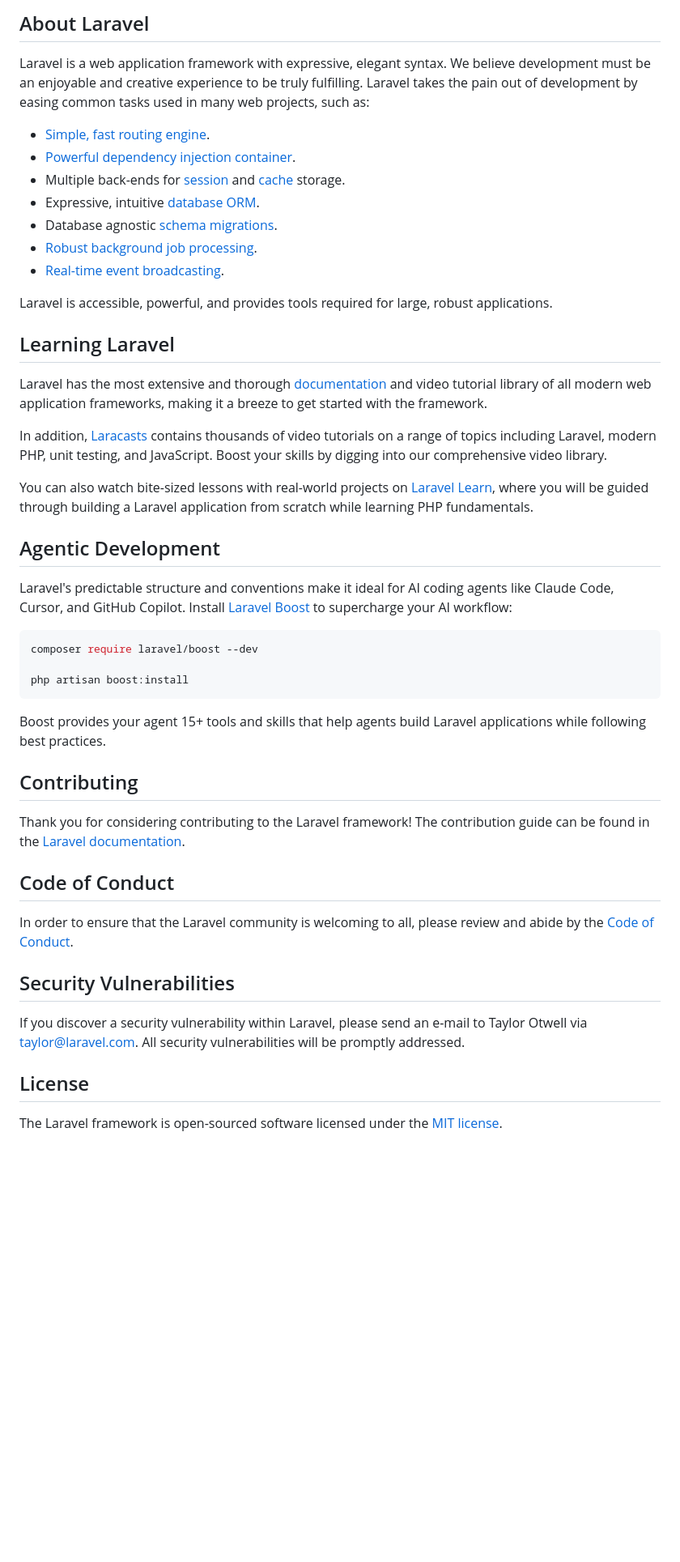
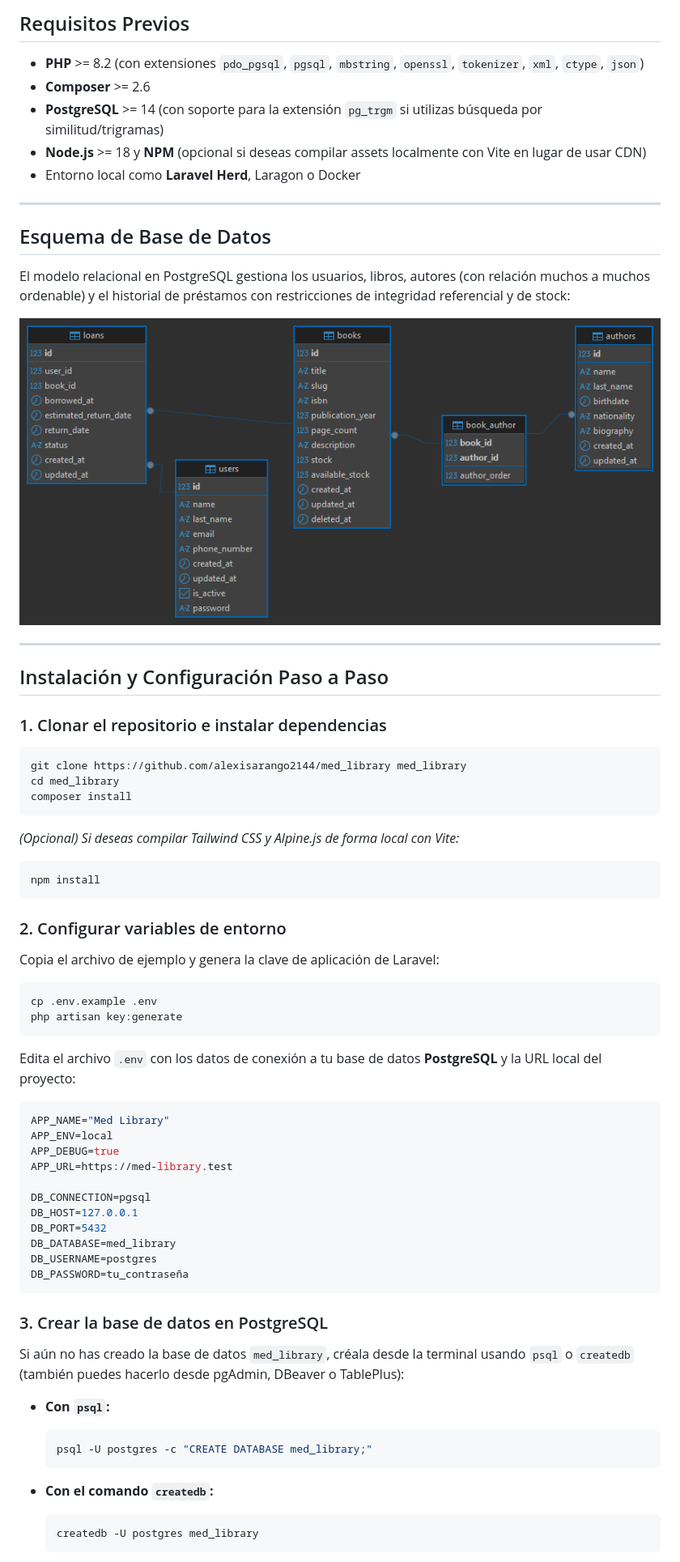
Before and after one commit to alexisarango2144/med_library, a Markdown page: README.md, the part around one of its changes. Shown at 81% size. Drawn GitHub-style; pictures changed too: docs/database/db_basic_diagram.png (added); blank space fills up the shorter version.

Commit message:
(docs) Final readme updated and docs loaded in /docs/ folder.

````diff
--- a/README.md
+++ b/README.md
@@ -9,50 +4,74 @@
 
-## About Laravel
+## Requisitos Previos
 
-Laravel is a web application framework with expressive, elegant syntax. We believe development must be an enjoyable and creative experience to be truly fulfilling. Laravel takes the pain out of development by easing common tasks used in many web projects, such as:
+* **PHP** >= 8.2 (con extensiones `pdo_pgsql`, `pgsql`, `mbstring`, `openssl`, `tokenizer`, `xml`, `ctype`, `json`)
+* **Composer** >= 2.6
+* **PostgreSQL** >= 14 (con soporte para la extensión `pg_trgm` si utilizas búsqueda por similitud/trigramas)
+* **Node.js** >= 18 y **NPM** (opcional si deseas compilar assets localmente con Vite en lugar de usar CDN)
+* Entorno local como **Laravel Herd**, Laragon o Docker
 
-- [Simple, fast routing engine](https://laravel.com/docs/routing).
-- [Powerful dependency injection container](https://laravel.com/docs/container).
-- Multiple back-ends for [session](https://laravel.com/docs/session) and [cache](https://laravel.com/docs/cache) storage.
-- Expressive, intuitive [database ORM](https://laravel.com/docs/eloquent).
-- Database agnostic [schema migrations](https://laravel.com/docs/migrations).
-- [Robust background job processing](https://laravel.com/docs/queues).
-- [Real-time event broadcasting](https://laravel.com/docs/broadcasting).
+---
 
-Laravel is accessible, powerful, and provides tools required for large, robust applications.
+## Esquema de Base de Datos
 
-## Learning Laravel
+El modelo relacional en PostgreSQL gestiona los usuarios, libros, autores (con relación muchos a muchos ordenable) y el historial de préstamos con restricciones de integridad referencial y de stock:
 
-Laravel has the most extensive and thorough [documentation](https://laravel.com/docs) and video tutorial library of all modern web application frameworks, making it a breeze to get started with the framework.
+![Esquema de Base de Datos - Med Library](docs/database/db_basic_diagram.png)
 
-In addition, [Laracasts](https://laracasts.com) contains thousands of video tutorials on a range of topics including Laravel, modern PHP, unit testing, and JavaScript. Boost your skills by digging into our comprehensive video library.
+---
 
-You can also watch bite-sized lessons with real-world projects on [Laravel Learn](https://laravel.com/learn), where you will be guided through building a Laravel application from scratch while learning PHP fundamentals.
+## Instalación y Configuración Paso a Paso
 
-## Agentic Development
-
-Laravel's predictable structure and conventions make it ideal for AI coding agents like Claude Code, Cursor, and GitHub Copilot. Install [Laravel Boost](https://laravel.com/docs/ai) to supercharge your AI workflow:
+### 1. Clonar el repositorio e instalar dependencias
 
 ```bash
-composer require laravel/boost --dev
-
-php artisan boost:install
+git clone https://github.com/alexisarango2144/med_library med_library
+cd med_library
+composer install
 ```
 
-Boost provides your agent 15+ tools and skills that help agents build Laravel applications while following best practices.
+*(Opcional) Si deseas compilar Tailwind CSS y Alpine.js de forma local con Vite:*
 
-## Contributing
+```bash
+npm install
+```
 
-Thank you for considering contributing to the Laravel framework! The contribution guide can be found in the [Laravel documentation](https://laravel.com/docs/contributions).
+### 2. Configurar variables de entorno
 
-## Code of Conduct
+Copia el archivo de ejemplo y genera la clave de aplicación de Laravel:
 
-In order to ensure that the Laravel community is welcoming to all, please review and abide by the [Code of Conduct](https://laravel.com/docs/contributions#code-of-conduct).
+```bash
+cp .env.example .env
+php artisan key:generate
+```
 
-## Security Vulnerabilities
+Edita el archivo `.env` con los datos de conexión a tu base de datos **PostgreSQL** y la URL local del proyecto:
 
-If you discover a security vulnerability within Laravel, please send an e-mail to Taylor Otwell via [taylor@laravel.com](mailto:taylor@laravel.com). All security vulnerabilities will be promptly addressed.
+```env
+APP_NAME="Med Library"
+APP_ENV=local
+APP_DEBUG=true
+APP_URL=https://med-library.test
 
-## License
+DB_CONNECTION=pgsql
+DB_HOST=127.0.0.1
+DB_PORT=5432
+DB_DATABASE=med_library
+DB_USERNAME=postgres
+DB_PASSWORD=tu_contraseña
+```
 
-The Laravel framework is open-sourced software licensed under the [MIT license](https://opensource.org/licenses/MIT).
+### 3. Crear la base de datos en PostgreSQL
+
+Si aún no has creado la base de datos `med_library`, créala desde la terminal usando `psql` o `createdb` (también puedes hacerlo desde pgAdmin, DBeaver o TablePlus):
+
+* **Con `psql`:**
+  ```bash
+  psql -U postgres -c "CREATE DATABASE med_library;"
+  ```
+
+* **Con el comando `createdb`:**
+  ```bash
+  createdb -U postgres med_library
+  ```
+
````
Also changed, not shown: other parts of README.md (+120 -7 lines), 13 other files.
